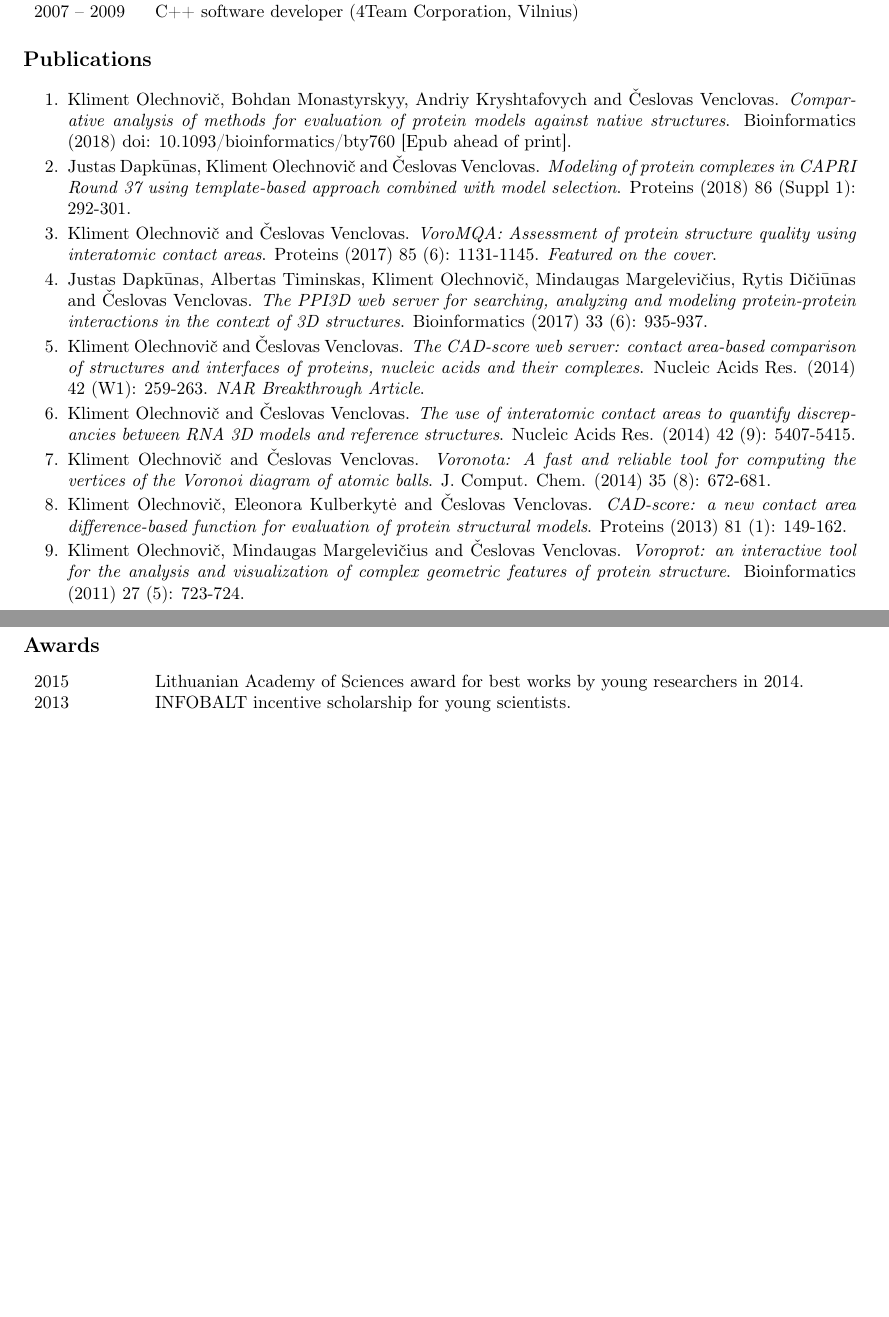
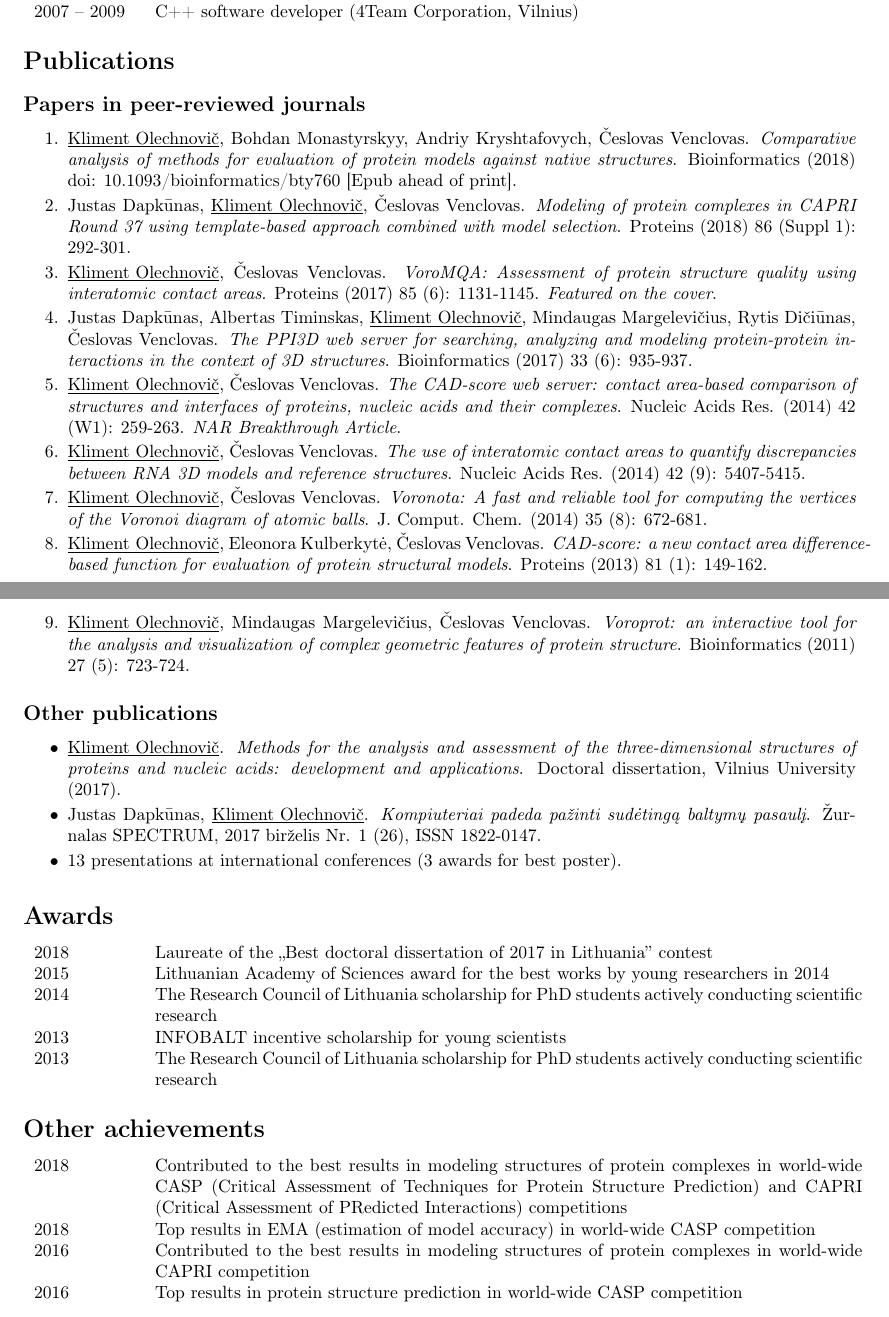
Before and after one commit to kliment-olechnovic/curriculum-vitae, a LaTeX document (main.tex): two parts of pages 1 and 2 of 2, joined at a grey line, cut so that both start at the same text. Compiled offline with pdfLaTeX.

Commit message:
Improved text.

```diff
--- a/main.tex
+++ b/main.tex
@@ -1,15 +1,15 @@
 \documentclass{article}
 
+\usepackage[utf8x]{inputenc}
+\usepackage[T1]{fontenc}
+\usepackage[english]{babel}
 \usepackage[left=2.5cm,top=2cm,right=2.5cm,bottom=2cm,nohead,foot=1cm]{geometry}
 \usepackage[unicode]{hyperref}
-\usepackage[T1]{fontenc}
-\usepackage{graphicx}
-\usepackage{sectsty}
 \usepackage[absolute]{textpos}
 
 \setlength{\TPHorizModule}{\paperwidth}\setlength{\TPVertModule}{\paperheight}
 
-\def\name{Dr. Kliment Olechnovi\v{c}}
+\def\name{Dr. Kliment Olechnovič}
 
 \def\footerlink{}
 
@@ -23,10 +23,6 @@
   pdfpagemode = UseNone
 }
 
-\thispagestyle{empty}
-
-\sectionfont{\large}
-
 \setlength\parindent{0em}
 
 \newenvironment{enumerate_tight}{
@@ -35,6 +31,13 @@
   \setlength{\parskip}{0pt}
   \setlength{\parsep}{0pt}
 }{\end{enumerate}}
+
+\newenvironment{itemize_tight}{
+\begin{itemize}
+  \setlength{\itemsep}{2pt}
+  \setlength{\parskip}{0pt}
+  \setlength{\parsep}{0pt}
+}{\end{itemize}}
 
 
 \begin{document}
@@ -81,41 +84,71 @@ Email:               & \href{mailto:kliment.olechnovic@bti.vu.lt}{\tt kliment.ol
 
 
 \section*{Publications}
+
+\subsection*{Papers in peer-reviewed journals}
 \begin{enumerate_tight}
-  \item Kliment Olechnovi\v{c}, Bohdan Monastyrskyy, Andriy Kryshtafovych and \v{C}eslovas Venclovas.
+  \item \underline{Kliment Olechnovič}, Bohdan Monastyrskyy, Andriy Kryshtafovych, Česlovas Venclovas.
         \emph{Comparative analysis of methods for evaluation of protein models against native structures}.
         Bioinformatics (2018) doi: 10.1093/bioinformatics/bty760 [Epub ahead of print].
-  \item Justas Dapk\={u}nas, Kliment Olechnovi\v{c} and \v{C}eslovas Venclovas.
+  \item Justas Dapkūnas, \underline{Kliment Olechnovič}, Česlovas Venclovas.
         \emph{Modeling of protein complexes in CAPRI Round 37 using template-based approach combined with model selection}.
         Proteins (2018) 86 (Suppl 1): 292-301.
-  \item Kliment Olechnovi\v{c} and \v{C}eslovas Venclovas.
+  \item \underline{Kliment Olechnovič}, Česlovas Venclovas.
         \emph{VoroMQA: Assessment of protein structure quality using interatomic contact areas}.
         Proteins (2017) 85 (6): 1131-1145. \emph{Featured on the cover}.
-  \item Justas Dapk\={u}nas, Albertas Timinskas, Kliment Olechnovi\v{c}, Mindaugas Margelevi\v{c}ius, Rytis Di\v{c}i\={u}nas and \v{C}eslovas Venclovas.
+  \item Justas Dapkūnas, Albertas Timinskas, \underline{Kliment Olechnovič}, Mindaugas Margelevičius, Rytis Dičiūnas, Česlovas Venclovas.
         \emph{The PPI3D web server for searching, analyzing and modeling protein-protein interactions in the context of 3D structures}.
         Bioinformatics (2017) 33 (6): 935-937.
-  \item Kliment Olechnovi\v{c} and \v{C}eslovas Venclovas.
+  \item \underline{Kliment Olechnovič}, Česlovas Venclovas.
         \emph{The CAD-score web server: contact area-based comparison of structures and interfaces of proteins, nucleic acids and their complexes}.
         Nucleic Acids Res. (2014) 42 (W1): 259-263. \emph{NAR Breakthrough Article}.
-  \item Kliment Olechnovi\v{c} and \v{C}eslovas Venclovas.
+  \item \underline{Kliment Olechnovič}, Česlovas Venclovas.
         \emph{The use of interatomic contact areas to quantify discrepancies between RNA 3D models and reference structures}.
         Nucleic Acids Res. (2014) 42 (9): 5407-5415.
-  \item Kliment Olechnovi\v{c} and \v{C}eslovas Venclovas.
+  \item \underline{Kliment Olechnovič}, Česlovas Venclovas.
         \emph{Voronota: A fast and reliable tool for computing the vertices of the Voronoi diagram of atomic balls}.
         J. Comput. Chem. (2014) 35 (8): 672-681.
-  \item Kliment Olechnovi\v{c}, Eleonora Kulberkyt\.{e} and \v{C}eslovas Venclovas.
+  \item \underline{Kliment Olechnovič}, Eleonora Kulberkytė, Česlovas Venclovas.
         \emph{CAD-score: a new contact area difference-based function for evaluation of protein structural models}.
         Proteins (2013) 81 (1): 149-162.
-  \item Kliment Olechnovi\v{c}, Mindaugas Margelevi\v{c}ius and \v{C}eslovas Venclovas.
+  \item \underline{Kliment Olechnovič}, Mindaugas Margelevičius, Česlovas Venclovas.
         \emph{Voroprot: an interactive tool for the analysis and visualization of complex geometric features of protein structure}.
         Bioinformatics (2011) 27 (5): 723-724.
 \end{enumerate_tight}
 
+\subsection*{Other publications}
+\begin{itemize_tight}
+  \item \underline{Kliment Olechnovič}.
+        \emph{Methods for the analysis and assessment of the three-dimensional structures of proteins and nucleic acids: development and applications}.
+        Doctoral dissertation, Vilnius University (2017).
+  \item Justas Dapkūnas, \underline{Kliment Olechnovič}.
+        \emph{Kompiuteriai padeda pažinti sudėtingą baltymų pasaulį}.
+        Žurnalas SPECTRUM, 2017 birželis Nr. 1 (26), ISSN 1822-0147.
+  \item 13 presentations at international conferences (3 awards for best poster).
+\end{itemize_tight}
+
 
 \section*{Awards}
 \begin{tabular}{p{0.12\textwidth}p{0.85\textwidth}}
-2015 & Lithuanian Academy of Sciences award for best works by young researchers in 2014. \\
-2013 & INFOBALT incentive scholarship for young scientists.
+2018 & Laureate of the ,,Best doctoral dissertation of 2017 in Lithuania'' contest \\
+2015 & Lithuanian Academy of Sciences award for the best works by young researchers in 2014 \\
+2014 & The Research Council of Lithuania scholarship for PhD students actively conducting scientific research \\
+2013 & INFOBALT incentive scholarship for young scientists \\
+2013 & The Research Council of Lithuania scholarship for PhD students actively conducting scientific research
+\end{tabular}
+
+
+\section*{Other achievements}
+\begin{tabular}{p{0.12\textwidth}p{0.85\textwidth}}
+2018 & Contributed to the best results in modeling structures of protein complexes
+       in world-wide CASP (Critical Assessment of Techniques for Protein Structure Prediction)
+       and CAPRI (Critical Assessment of PRedicted Interactions) competitions \\
+2018 & Top results in EMA (estimation of model accuracy)
+       in world-wide CASP competition \\
+2016 & Contributed to the best results in modeling structures of protein complexes
+       in world-wide CAPRI competition \\
+2016 & Top results in protein structure prediction
+       in world-wide CASP competition
 \end{tabular}
 
 
```
Also changed, not shown: main.tex (4 more changed lines).
